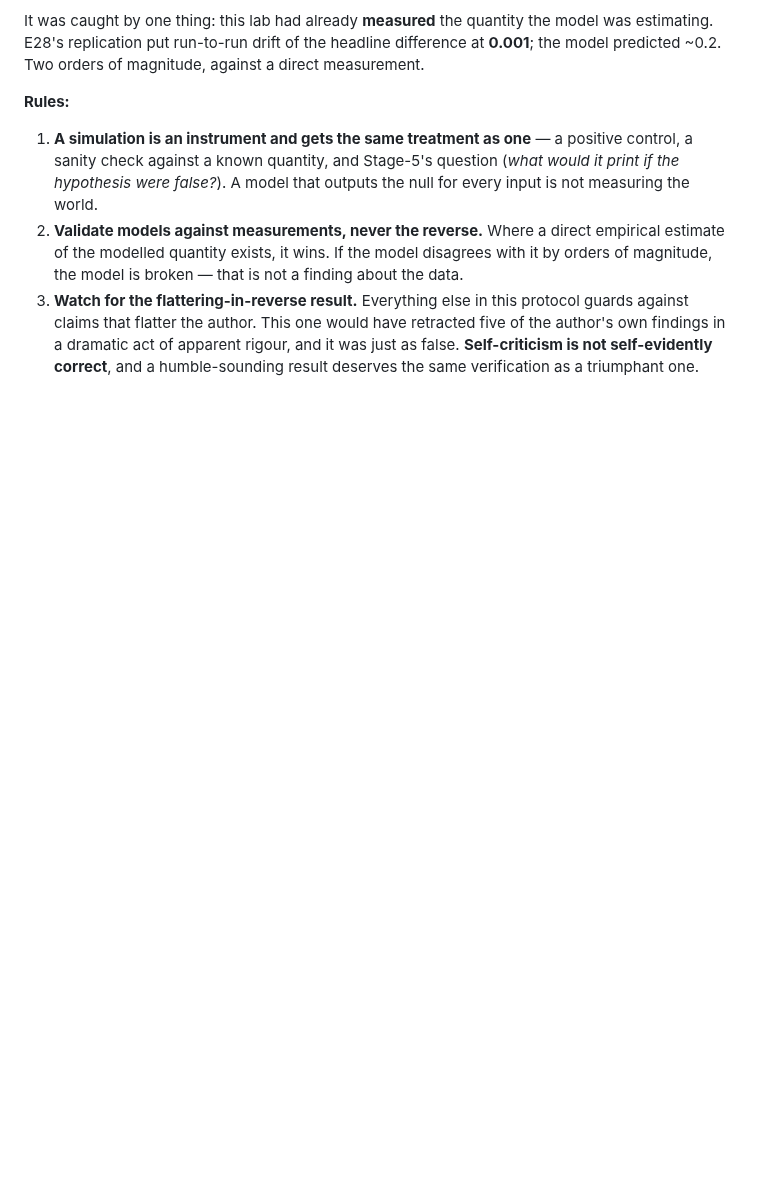
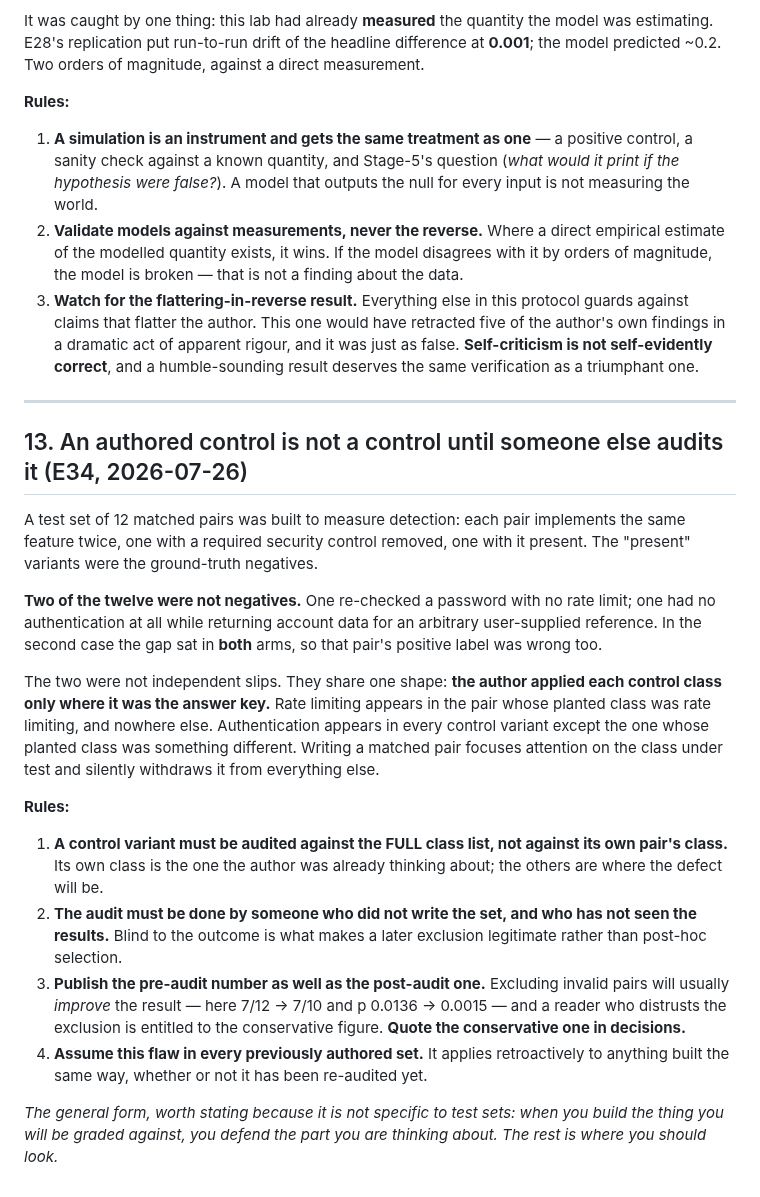
Before and after one commit to manhquydev/sentinel-security-platform, a Markdown page: docs/research-protocol.md, the part around the change. Drawn GitHub-style; blank space fills up the shorter version.

Commit message:
docs: add the authored-control audit rule to the protocol
An author writing matched pairs defends the class under test and stops thinking
about the rest, which produced two invalid controls out of twelve in the same
shape rather than as independent slips. Controls must be audited against the full
class list by someone who did not write them and has not seen results, both the
pre-audit and post-audit numbers published, and the flaw assumed in every set
authored the same way.

```diff
--- a/docs/research-protocol.md
+++ b/docs/research-protocol.md
@@ -366,3 +366,36 @@ E28's replication put run-to-run drift of the headline difference at **0.001**;
    claims that flatter the author. This one would have retracted five of the author's own findings in a
    dramatic act of apparent rigour, and it was just as false. **Self-criticism is not self-evidently
    correct**, and a humble-sounding result deserves the same verification as a triumphant one.
+
+---
+
+## 13. An authored control is not a control until someone else audits it (E34, 2026-07-26)
+
+A test set of 12 matched pairs was built to measure detection: each pair implements the same feature
+twice, one with a required security control removed, one with it present. The "present" variants were
+the ground-truth negatives.
+
+**Two of the twelve were not negatives.** One re-checked a password with no rate limit; one had no
+authentication at all while returning account data for an arbitrary user-supplied reference. In the
+second case the gap sat in **both** arms, so that pair's positive label was wrong too.
+
+The two were not independent slips. They share one shape: **the author applied each control class only
+where it was the answer key.** Rate limiting appears in the pair whose planted class was rate limiting,
+and nowhere else. Authentication appears in every control variant except the one whose planted class was
+something different. Writing a matched pair focuses attention on the class under test and silently
+withdraws it from everything else.
+
+**Rules:**
+
+1. **A control variant must be audited against the FULL class list, not against its own pair's class.**
+   Its own class is the one the author was already thinking about; the others are where the defect will be.
+2. **The audit must be done by someone who did not write the set, and who has not seen the results.**
+   Blind to the outcome is what makes a later exclusion legitimate rather than post-hoc selection.
+3. **Publish the pre-audit number as well as the post-audit one.** Excluding invalid pairs will usually
+   *improve* the result — here 7/12 → 7/10 and p 0.0136 → 0.0015 — and a reader who distrusts the
+   exclusion is entitled to the conservative figure. **Quote the conservative one in decisions.**
+4. **Assume this flaw in every previously authored set.** It applies retroactively to anything built the
+   same way, whether or not it has been re-audited yet.
+
+*The general form, worth stating because it is not specific to test sets: when you build the thing you
+will be graded against, you defend the part you are thinking about. The rest is where you should look.*
```
